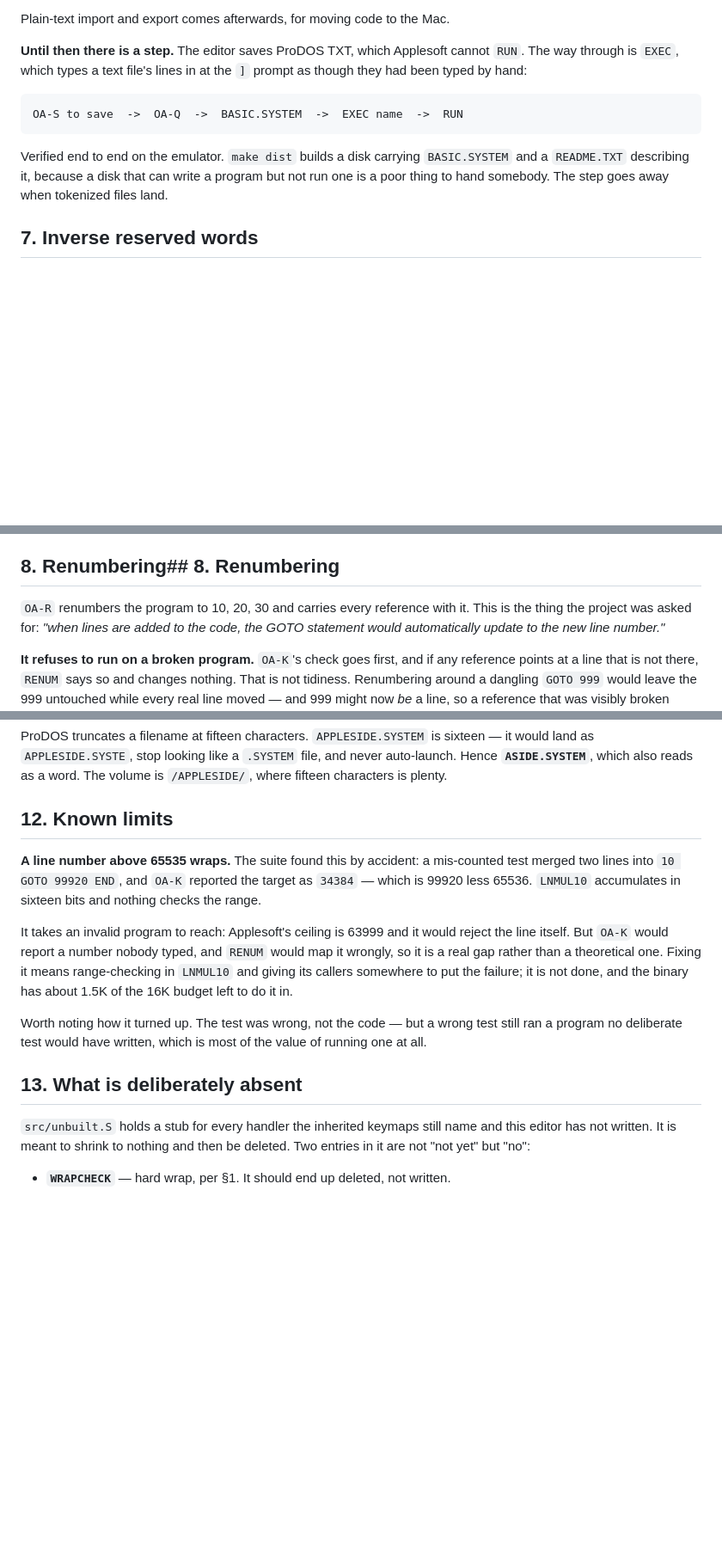
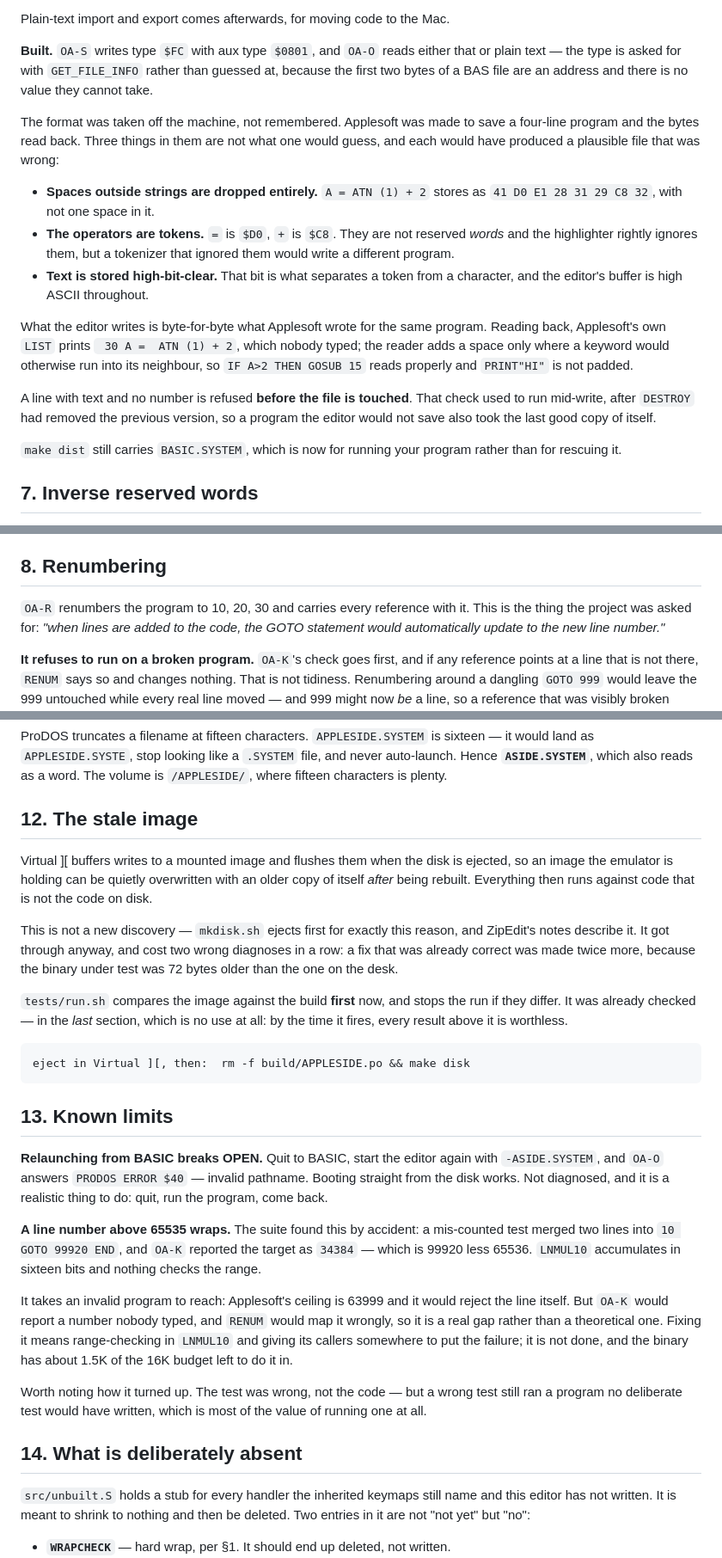
Before and after one commit to benlong100/applesIDE, a Markdown page: docs/design.md, 3 parts joined by grey strips. Shown at 86% size. GitHub-like rendering; blank space fills up the shorter version.

Commit message:
Fix the documentation the last commit should have carried
The previous commit shipped the tokeniser with its documentation unchanged.
One Python script did every doc edit and wrote the file once at the end; an
assertion three edits in failed, so nothing was written -- and the commit went
ahead regardless, because the shell ran it whatever the script did.

So ded61ca claims in its message that design.md sec 6 describes tokenised
files, and design.md sec 6 still explained how to EXEC a text file instead.
README.md still said "no tokenized file support" underneath an editor that
had it.

Also fixes "## 8. Renumbering## 8. Renumbering", a heading duplicated by an
equally careless replace some commits ago and not noticed since.

Now here properly: what the format actually is and how it was found, the
reader's spacing rule, that validation happens before the file is touched,
the stale-image trap as its own section, and the OPEN-after-relaunch bug as
a known limit rather than a loose end in a conversation.

Lesson worth the two commits: a script that edits several files should write
each one as it goes, and a doc update that rides on `&&` after it is not
riding on anything.

Co-Authored-By: Claude Opus 5 (1M context) <noreply@anthropic.com>

```diff
--- a/docs/design.md
+++ b/docs/design.md
@@ -232,16 +232,36 @@ Reading that format is worth the work for three reasons:
 
 Plain-text import and export comes afterwards, for moving code to the Mac.
 
-**Until then there is a step.** The editor saves ProDOS TXT, which Applesoft
-cannot `RUN`. The way through is `EXEC`, which types a text file's lines in at
-the `]` prompt as though they had been typed by hand:
+**Built.** `OA-S` writes type `$FC` with aux type `$0801`, and `OA-O` reads
+either that or plain text — the type is asked for with `GET_FILE_INFO` rather
+than guessed at, because the first two bytes of a BAS file are an address and
+there is no value they cannot take.
 
-    OA-S to save  ->  OA-Q  ->  BASIC.SYSTEM  ->  EXEC name  ->  RUN
+The format was taken off the machine, not remembered. Applesoft was made to
+save a four-line program and the bytes read back. Three things in them are not
+what one would guess, and each would have produced a plausible file that was
+wrong:
 
-Verified end to end on the emulator. `make dist` builds a disk carrying
-`BASIC.SYSTEM` and a `README.TXT` describing it, because a disk that can write
-a program but not run one is a poor thing to hand somebody. The step goes away
-when tokenized files land.
+- **Spaces outside strings are dropped entirely.** `A = ATN (1) + 2` stores as
+  `41 D0 E1 28 31 29 C8 32`, with not one space in it.
+- **The operators are tokens.** `=` is `$D0`, `+` is `$C8`. They are not
+  reserved *words* and the highlighter rightly ignores them, but a tokenizer
+  that ignored them would write a different program.
+- **Text is stored high-bit-clear.** That bit is what separates a token from a
+  character, and the editor's buffer is high ASCII throughout.
+
+What the editor writes is byte-for-byte what Applesoft wrote for the same
+program. Reading back, Applesoft's own `LIST` prints ` 30 A =  ATN (1) + 2`,
+which nobody typed; the reader adds a space only where a keyword would
+otherwise run into its neighbour, so `IF A>2 THEN GOSUB 15` reads properly and
+`PRINT"HI"` is not padded.
+
+A line with text and no number is refused **before the file is touched**. That
+check used to run mid-write, after `DESTROY` had removed the previous version,
+so a program the editor would not save also took the last good copy of itself.
+
+`make dist` still carries `BASIC.SYSTEM`, which is now for running your program
+rather than for rescuing it.
 
 ## 7. Inverse reserved words
 
@@ -319,7 +339,7 @@ Found by looking at the screen, not the code:
    needed the keyword pass too — otherwise the final line of every program,
    which is usually the one being written, was the only one left plain.
 
-## 8. Renumbering## 8. Renumbering
+## 8. Renumbering
 
 `OA-R` renumbers the program to 10, 20, 30 and carries every reference with it.
 This is the thing the project was asked for: *"when lines are added to the
@@ -416,7 +436,30 @@ sixteen — it would land as `APPLESIDE.SYSTE`, stop looking like a `.SYSTEM`
 file, and never auto-launch. Hence **`ASIDE.SYSTEM`**, which also reads as a
 word. The volume is `/APPLESIDE/`, where fifteen characters is plenty.
 
-## 12. Known limits
+## 12. The stale image
+
+Virtual ][ buffers writes to a mounted image and flushes them when the disk is
+ejected, so an image the emulator is holding can be quietly overwritten with an
+older copy of itself *after* being rebuilt. Everything then runs against code
+that is not the code on disk.
+
+This is not a new discovery — `mkdisk.sh` ejects first for exactly this reason,
+and ZipEdit's notes describe it. It got through anyway, and cost two wrong
+diagnoses in a row: a fix that was already correct was made twice more, because
+the binary under test was 72 bytes older than the one on the desk.
+
+`tests/run.sh` compares the image against the build **first** now, and stops
+the run if they differ. It was already checked — in the *last* section, which
+is no use at all: by the time it fires, every result above it is worthless.
+
+    eject in Virtual ][, then:  rm -f build/APPLESIDE.po && make disk
+
+## 13. Known limits
+
+**Relaunching from BASIC breaks OPEN.** Quit to BASIC, start the editor again
+with `-ASIDE.SYSTEM`, and `OA-O` answers `PRODOS ERROR $40` — invalid
+pathname. Booting straight from the disk works. Not diagnosed, and it is a
+realistic thing to do: quit, run the program, come back.
 
 **A line number above 65535 wraps.** The suite found this by accident: a
 mis-counted test merged two lines into `10 GOTO 99920 END`, and `OA-K`
@@ -434,7 +477,7 @@ Worth noting how it turned up. The test was wrong, not the code — but a wrong
 test still ran a program no deliberate test would have written, which is most
 of the value of running one at all.
 
-## 13. What is deliberately absent
+## 14. What is deliberately absent
 
 `src/unbuilt.S` holds a stub for every handler the inherited keymaps still name
 and this editor has not written. It is meant to shrink to nothing and then be
```
Also changed, not shown: README.md (+3 -5 lines).
